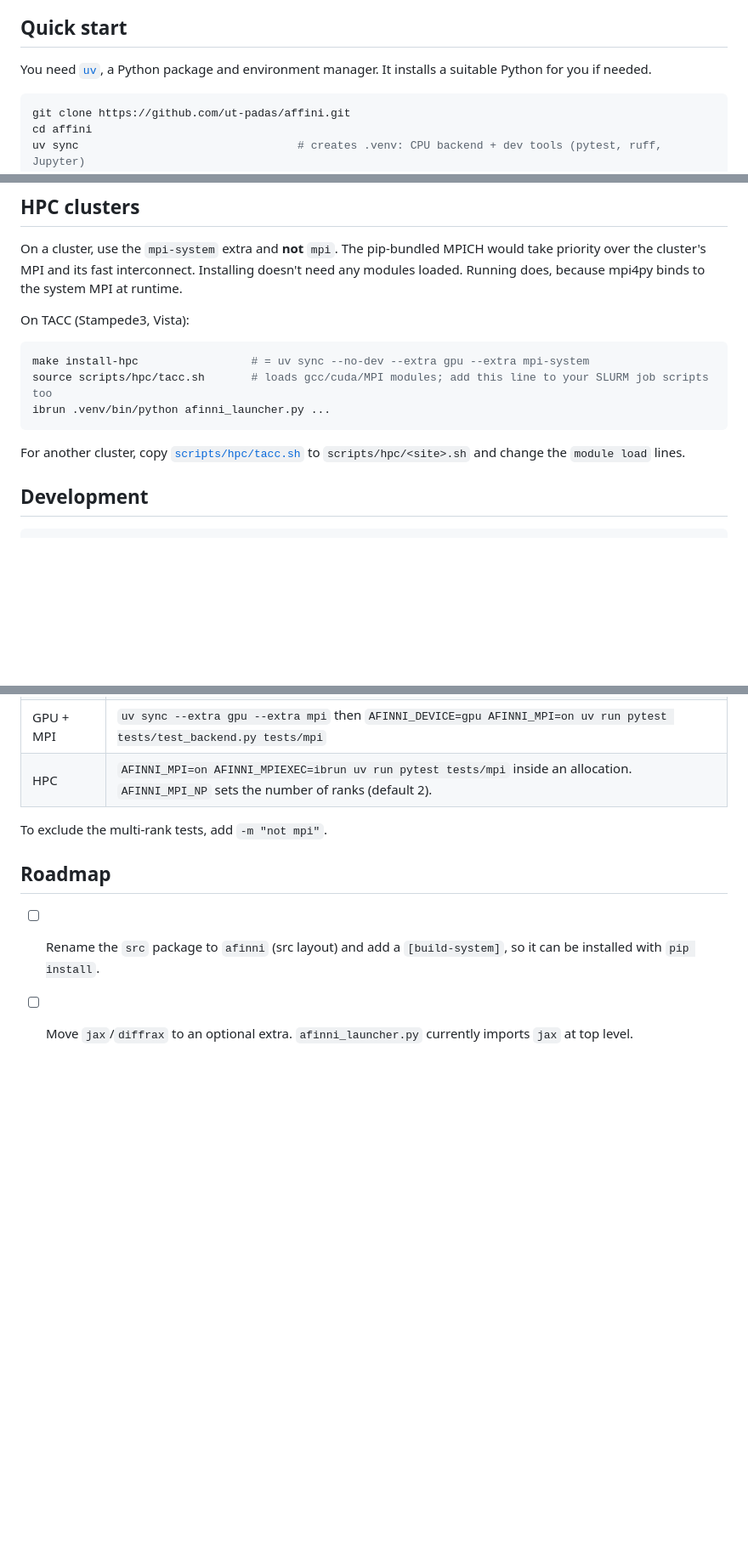
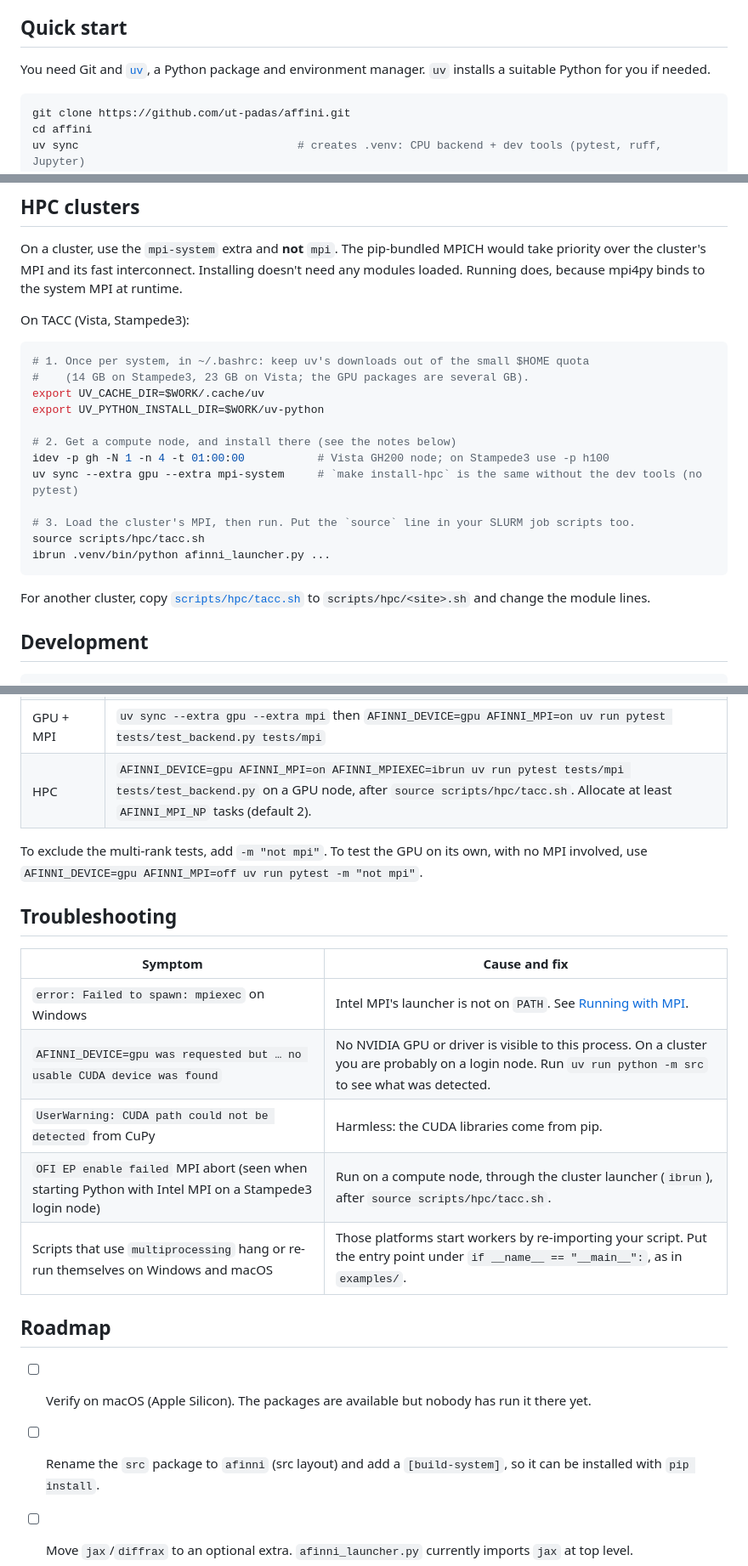
Before and after one commit to ut-padas/affini, a Markdown page: README.md, 3 parts joined by grey strips. Shown at 85% size. Rendered like a GitHub page; blank space fills up the shorter version.

Commit message:
Update README with HPC, Windows/WSL and troubleshooting notes
- Quick start: one-line `uv` install for Linux/macOS/WSL and Windows.
- Platform table: mark macOS as not yet tested; list what has been verified
  (Linux, WSL2, Windows, TACC Vista and Stampede3).
- HPC section: keep uv's cache and Python out of the small $HOME quota, install
  on a compute node, source tacc.sh without piping it, avoid TMPDIR on $WORK,
  and use AFINNI_DEVICE=gpu in job scripts. Vista uses Open MPI, Stampede3 uses
  Intel MPI.
- Testing: GPU-only and HPC test commands.
- Add a Troubleshooting table.

Co-Authored-By: Claude Sonnet 5.5 <noreply@anthropic.com>

````diff
--- a/README.md
+++ b/README.md
@@ -5,7 +5,7 @@ AFINNI runs on **Linux, macOS and Windows**. It always works on the CPU, and can
 
 ## Quick start
 
-You need [`uv`](https://docs.astral.sh/uv/getting-started/installation/), a Python package and environment manager. It installs a suitable Python for you if needed.
+You need Git and [`uv`](https://docs.astral.sh/uv/getting-started/installation/), a Python package and environment manager. `uv` installs a suitable Python for you if needed.
 
 ```bash
 git clone https://github.com/ut-padas/affini.git
@@ -76,15 +78,24 @@ The same flags are available in code: `from src import IS_CUPY_BACKEND, HAS_CUML
 
 On a cluster, use the `mpi-system` extra and **not** `mpi`. The pip-bundled MPICH would take priority over the cluster's MPI and its fast interconnect. Installing doesn't need any modules loaded. Running does, because mpi4py binds to the system MPI at runtime.
 
-On TACC (Stampede3, Vista):
+On TACC (Vista, Stampede3):
 
 ```bash
-make install-hpc                 # = uv sync --no-dev --extra gpu --extra mpi-system
-source scripts/hpc/tacc.sh       # loads gcc/cuda/MPI modules; add this line to your SLURM job scripts too
+# 1. Once per system, in ~/.bashrc: keep uv's downloads out of the small $HOME quota
+#    (14 GB on Stampede3, 23 GB on Vista; the GPU packages are several GB).
+export UV_CACHE_DIR=$WORK/.cache/uv
+export UV_PYTHON_INSTALL_DIR=$WORK/uv-python
+
+# 2. Get a compute node, and install there (see the notes below)
+idev -p gh -N 1 -n 4 -t 01:00:00           # Vista GH200 node; on Stampede3 use -p h100
+uv sync --extra gpu --extra mpi-system     # `make install-hpc` is the same without the dev tools (no pytest)
+
+# 3. Load the cluster's MPI, then run. Put the `source` line in your SLURM job scripts too.
+source scripts/hpc/tacc.sh
 ibrun .venv/bin/python afinni_launcher.py ...
 ```
 
-For another cluster, copy [`scripts/hpc/tacc.sh`](scripts/hpc/tacc.sh) to `scripts/hpc/<site>.sh` and change the `module load` lines.
+For another cluster, copy [`scripts/hpc/tacc.sh`](scripts/hpc/tacc.sh) to `scripts/hpc/<site>.sh` and change the module lines.
 
 ## Development
 
@@ -117,11 +128,23 @@ By default, a missing backend is skipped. Set an override to make it required in
 | GPU       | `uv sync --extra gpu` then `AFINNI_DEVICE=gpu uv run pytest tests/test_backend.py`                                                       |
 | MPI       | `uv sync --extra mpi` then `AFINNI_MPI=on uv run pytest tests/test_backend.py tests/mpi` (= `make test-mpi`)                             |
 | GPU + MPI | `uv sync --extra gpu --extra mpi` then `AFINNI_DEVICE=gpu AFINNI_MPI=on uv run pytest tests/test_backend.py tests/mpi`                   |
-| HPC       | `AFINNI_MPI=on AFINNI_MPIEXEC=ibrun uv run pytest tests/mpi` inside an allocation. `AFINNI_MPI_NP` sets the number of ranks (default 2). |
+| HPC       | `AFINNI_DEVICE=gpu AFINNI_MPI=on AFINNI_MPIEXEC=ibrun uv run pytest tests/mpi tests/test_backend.py` on a GPU node, after `source scripts/hpc/tacc.sh`. Allocate at least `AFINNI_MPI_NP` tasks (default 2). |
 
-To exclude the multi-rank tests, add `-m "not mpi"`.
+To exclude the multi-rank tests, add `-m "not mpi"`. To test the GPU on its own, with no MPI involved, use `AFINNI_DEVICE=gpu AFINNI_MPI=off uv run pytest -m "not mpi"`.
+
+## Troubleshooting
+
+| Symptom | Cause and fix |
+|---|---|
+| `error: Failed to spawn: mpiexec` on Windows | Intel MPI's launcher is not on `PATH`. See [Running with MPI](#running-with-mpi). |
+| `AFINNI_DEVICE=gpu was requested but … no usable CUDA device was found` | No NVIDIA GPU or driver is visible to this process. On a cluster you are probably on a login node. Run `uv run python -m src` to see what was detected. |
+| `UserWarning: CUDA path could not be detected` from CuPy | Harmless: the CUDA libraries come from pip. |
+| `OFI EP enable failed` MPI abort (seen when starting Python with Intel MPI on a Stampede3 login node) | Run on a compute node, through the cluster launcher (`ibrun`), after `source scripts/hpc/tacc.sh`. |
+| Scripts that use `multiprocessing` hang or re-run themselves on Windows and macOS | Those platforms start workers by re-importing your script. Put the entry point under `if __name__ == "__main__":`, as in `examples/`. |
 
 ## Roadmap
+
+- [ ] Verify on macOS (Apple Silicon). The packages are available but nobody has run it there yet.
 
 - [ ] Rename the `src` package to `afinni` (src layout) and add a `[build-system]`, so it can be installed with `pip install`.
 - [ ] Move `jax`/`diffrax` to an optional extra. `afinni_launcher.py` currently imports `jax` at top level.
````
Also changed, not shown: other parts of README.md (+8 -6 lines).
